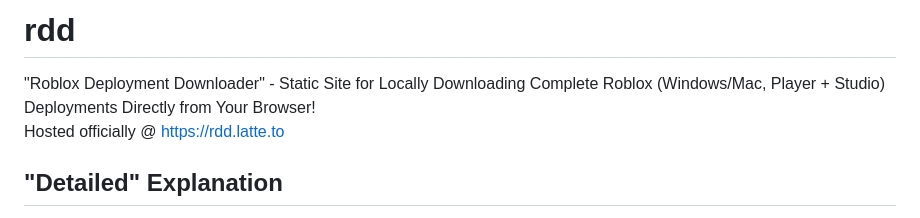
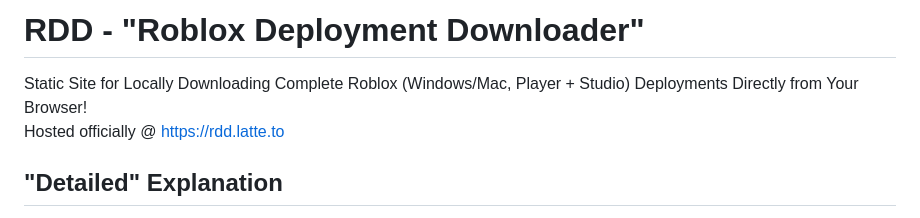
Before and after one commit to latte-soft/rdd, a Markdown page: README.md, the part around the change. Rendered like a GitHub page.

Commit message:
Correct header

```diff
--- a/README.md
+++ b/README.md
@@ -1,6 +1,6 @@
-# rdd
+# RDD - "Roblox Deployment Downloader"
 
-"Roblox Deployment Downloader" - Static Site for Locally Downloading Complete Roblox (Windows/Mac, Player + Studio) Deployments Directly from Your Browser!
+Static Site for Locally Downloading Complete Roblox (Windows/Mac, Player + Studio) Deployments Directly from Your Browser!
 <br />
 Hosted officially @ <https://rdd.latte.to>
 
```
